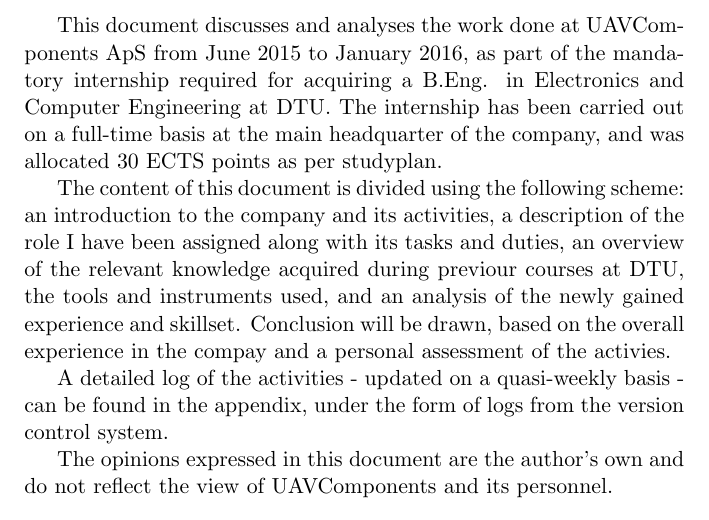
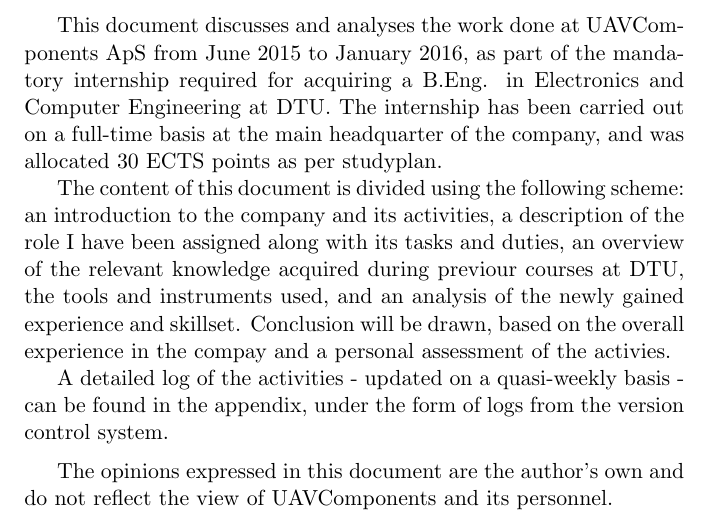
Before and after one commit to miccio-dk/internship_report, a LaTeX paper (root.tex, which reads abstract.tex): part of page 2 of 16, cut so that both start at the same text. Compiled offline with pdfLaTeX.

Commit message:
Update abstract.tex

```diff
--- a/abstract.tex
+++ b/abstract.tex
@@ -7,7 +7,7 @@
 
 A detailed log of the activities - updated on a quasi-weekly basis - can be found in the appendix, under the form of logs from the version control system.
 
-\\
+ \medskip
 
 The opinions expressed in this document are the author's own and do not reflect the view of UAVComponents and its personnel.
 \end{abstract}
```
